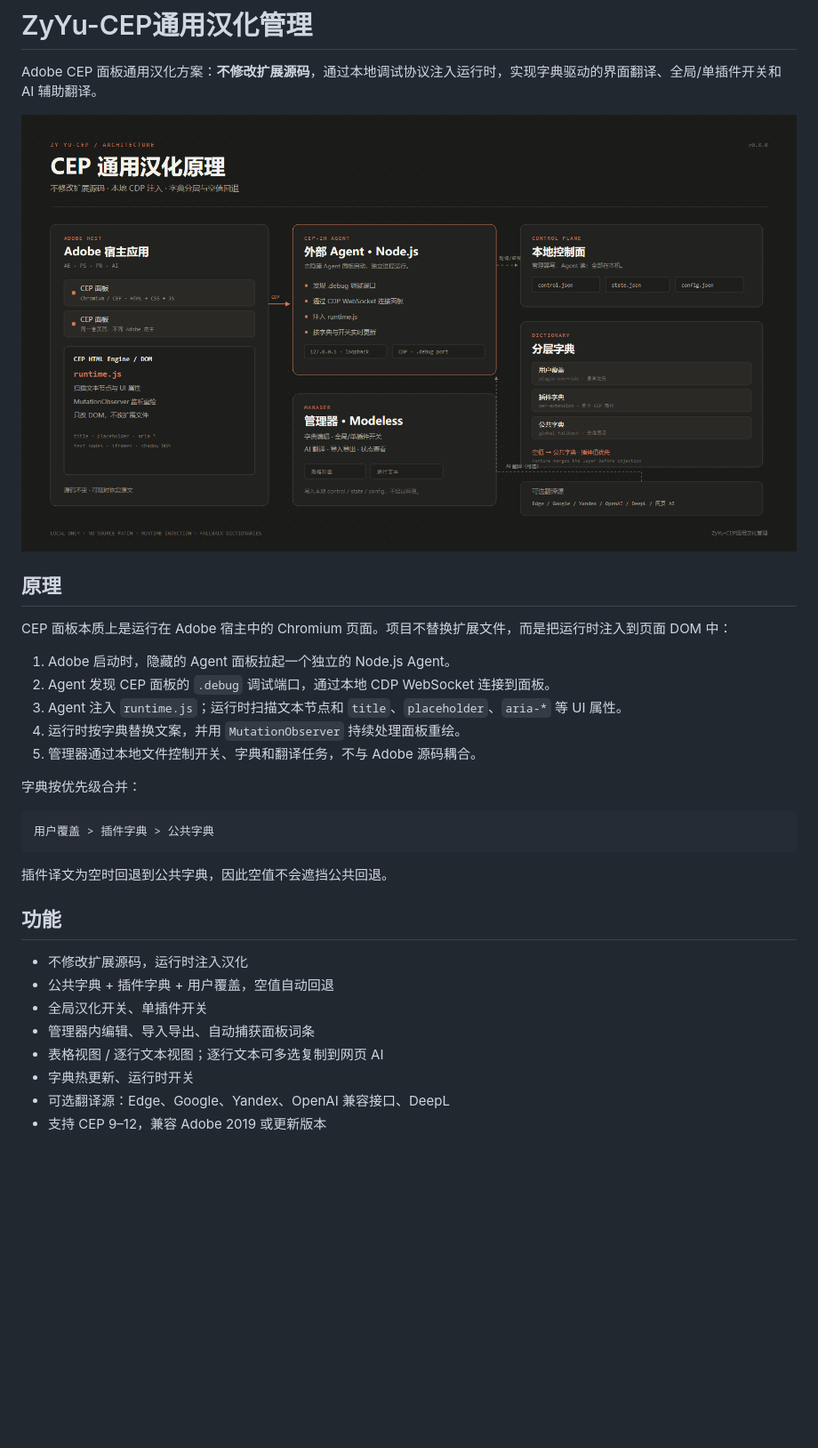
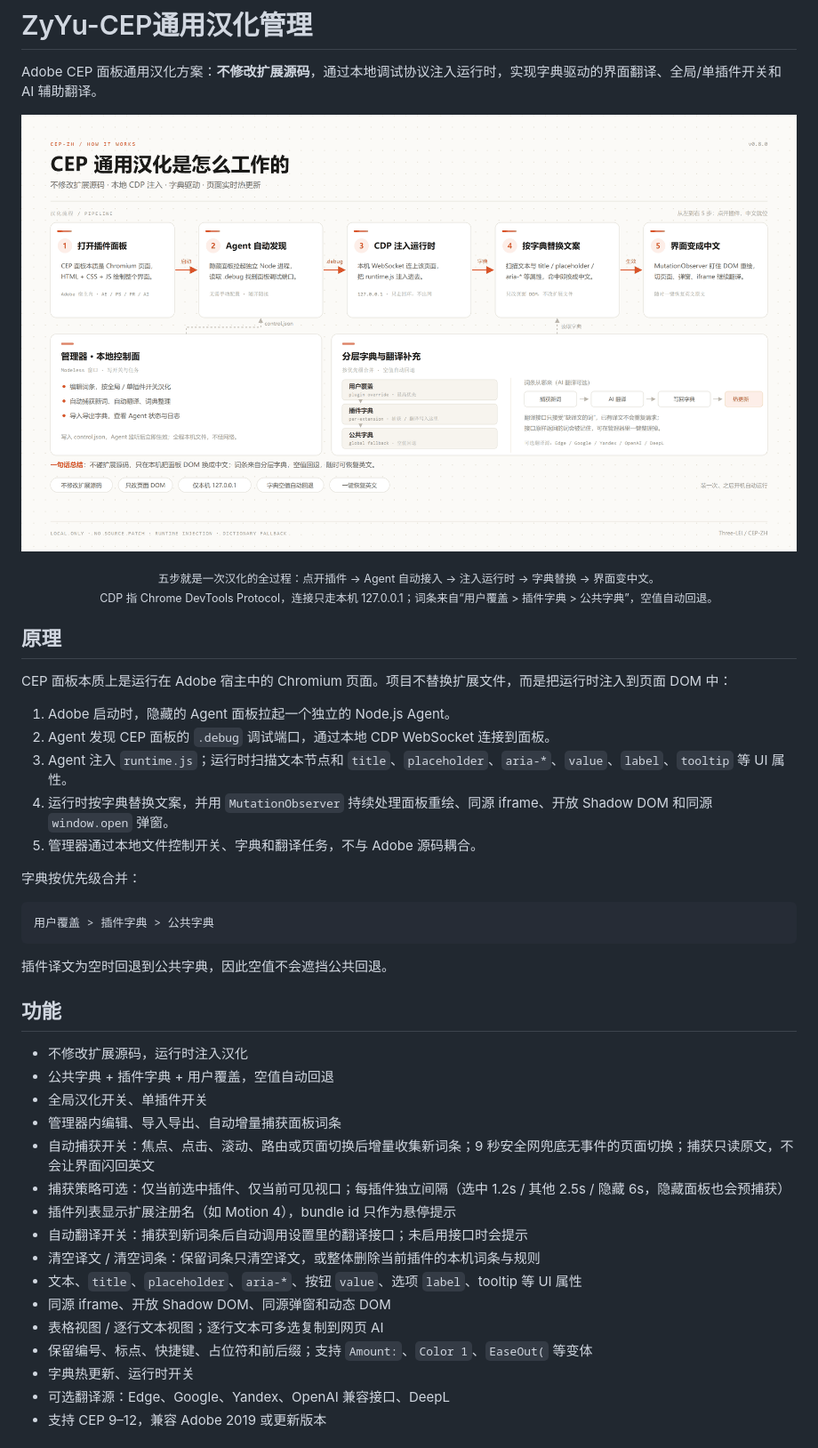
Before and after one commit to Three-LEI/CEP-ZH, a Markdown page: README.md, the part around one of its changes. Shown at 89% size. GitHub-like rendering; pictures changed too: assets/architecture.png; blank space fills up the shorter version.

```diff
--- a/README.md
+++ b/README.md
@@ -7,4 +7,6 @@ Adobe CEP 面板通用汉化方案：**不修改扩展源码**，通过本地调
 </p>
+
+<p align="center"><sub>五步就是一次汉化的全过程：点开插件 → Agent 自动接入 → 注入运行时 → 字典替换 → 界面变中文。<br>CDP 指 Chrome DevTools Protocol，连接只走本机 127.0.0.1；词条来自“用户覆盖 > 插件字典 > 公共字典”，空值自动回退。</sub></p>
 
 ## 原理
 
@@ -12,8 +14,8 @@ CEP 面板本质上是运行在 Adobe 宿主中的 Chromium 页面。项目不
 
 1. Adobe 启动时，隐藏的 Agent 面板拉起一个独立的 Node.js Agent。
 2. Agent 发现 CEP 面板的 `.debug` 调试端口，通过本地 CDP WebSocket 连接到面板。
-3. Agent 注入 `runtime.js`；运行时扫描文本节点和 `title`、`placeholder`、`aria-*` 等 UI 属性。
-4. 运行时按字典替换文案，并用 `MutationObserver` 持续处理面板重绘。
+3. Agent 注入 `runtime.js`；运行时扫描文本节点和 `title`、`placeholder`、`aria-*`、`value`、`label`、`tooltip` 等 UI 属性。
+4. 运行时按字典替换文案，并用 `MutationObserver` 持续处理面板重绘、同源 iframe、开放 Shadow DOM 和同源 `window.open` 弹窗。
 5. 管理器通过本地文件控制开关、字典和翻译任务，不与 Adobe 源码耦合。
 
 字典按优先级合并：
@@ -29,8 +31,16 @@ CEP 面板本质上是运行在 Adobe 宿主中的 Chromium 页面。项目不
 - 不修改扩展源码，运行时注入汉化
 - 公共字典 + 插件字典 + 用户覆盖，空值自动回退
 - 全局汉化开关、单插件开关
-- 管理器内编辑、导入导出、自动捕获面板词条
+- 管理器内编辑、导入导出、自动增量捕获面板词条
+- 自动捕获开关：焦点、点击、滚动、路由或页面切换后增量收集新词条；9 秒安全网兜底无事件的页面切换；捕获只读原文，不会让界面闪回英文
+- 捕获策略可选：仅当前选中插件、仅当前可见视口；每插件独立间隔（选中 1.2s / 其他 2.5s / 隐藏 6s，隐藏面板也会预捕获）
+- 插件列表显示扩展注册名（如 Motion 4），bundle id 只作为悬停提示
+- 自动翻译开关：捕获到新词条后自动调用设置里的翻译接口；未启用接口时会提示
+- 清空译文 / 清空词条：保留词条只清空译文，或整体删除当前插件的本机词条与规则
+- 文本、`title`、`placeholder`、`aria-*`、按钮 `value`、选项 `label`、tooltip 等 UI 属性
+- 同源 iframe、开放 Shadow DOM、同源弹窗和动态 DOM
 - 表格视图 / 逐行文本视图；逐行文本可多选复制到网页 AI
+- 保留编号、标点、快捷键、占位符和前后缀；支持 `Amount:`、`Color 1`、`EaseOut(` 等变体
 - 字典热更新、运行时开关
 - 可选翻译源：Edge、Google、Yandex、OpenAI 兼容接口、DeepL
 - 支持 CEP 9–12，兼容 Adobe 2019 或更新版本
```
Also changed, not shown: other parts of README.md (+13 -6 lines), 1 other file.
